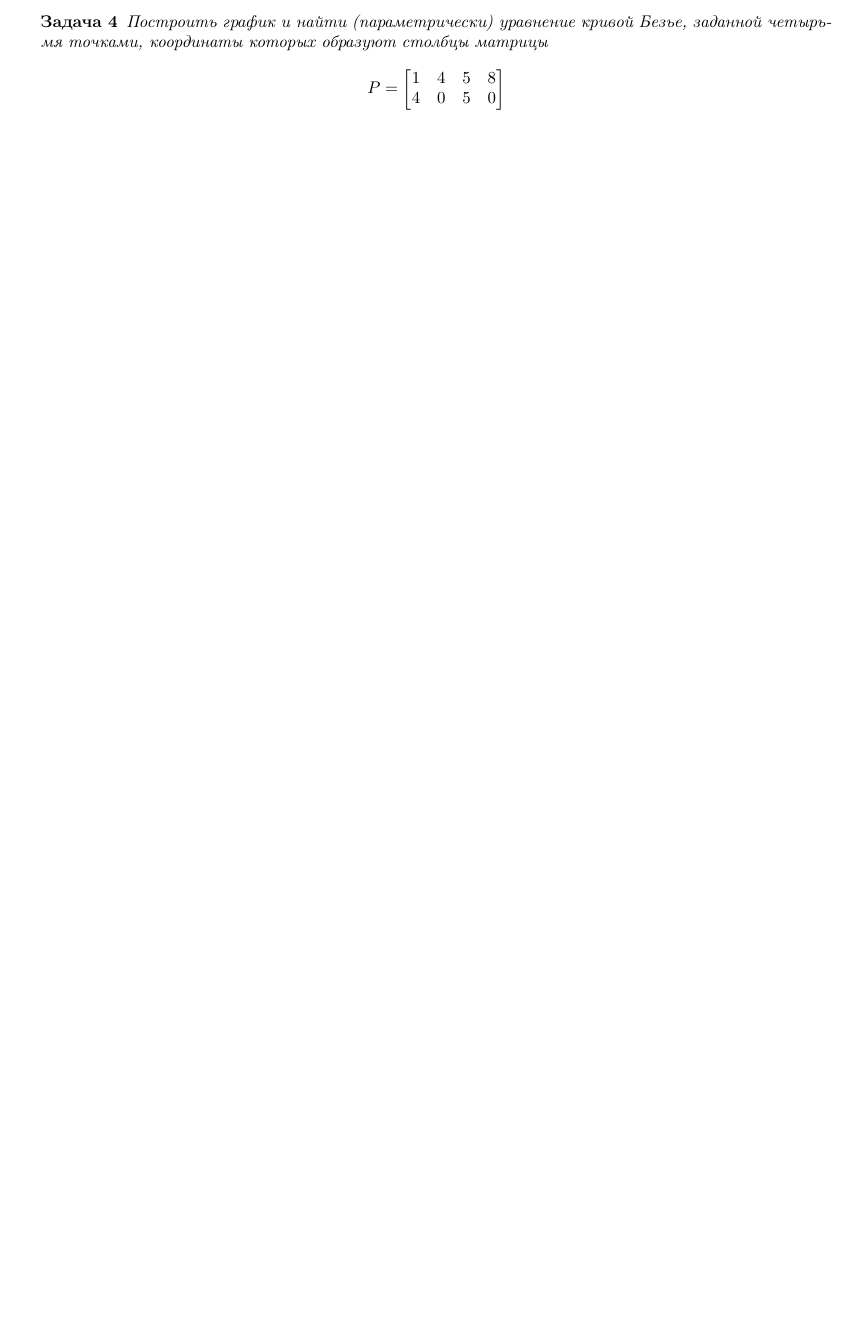
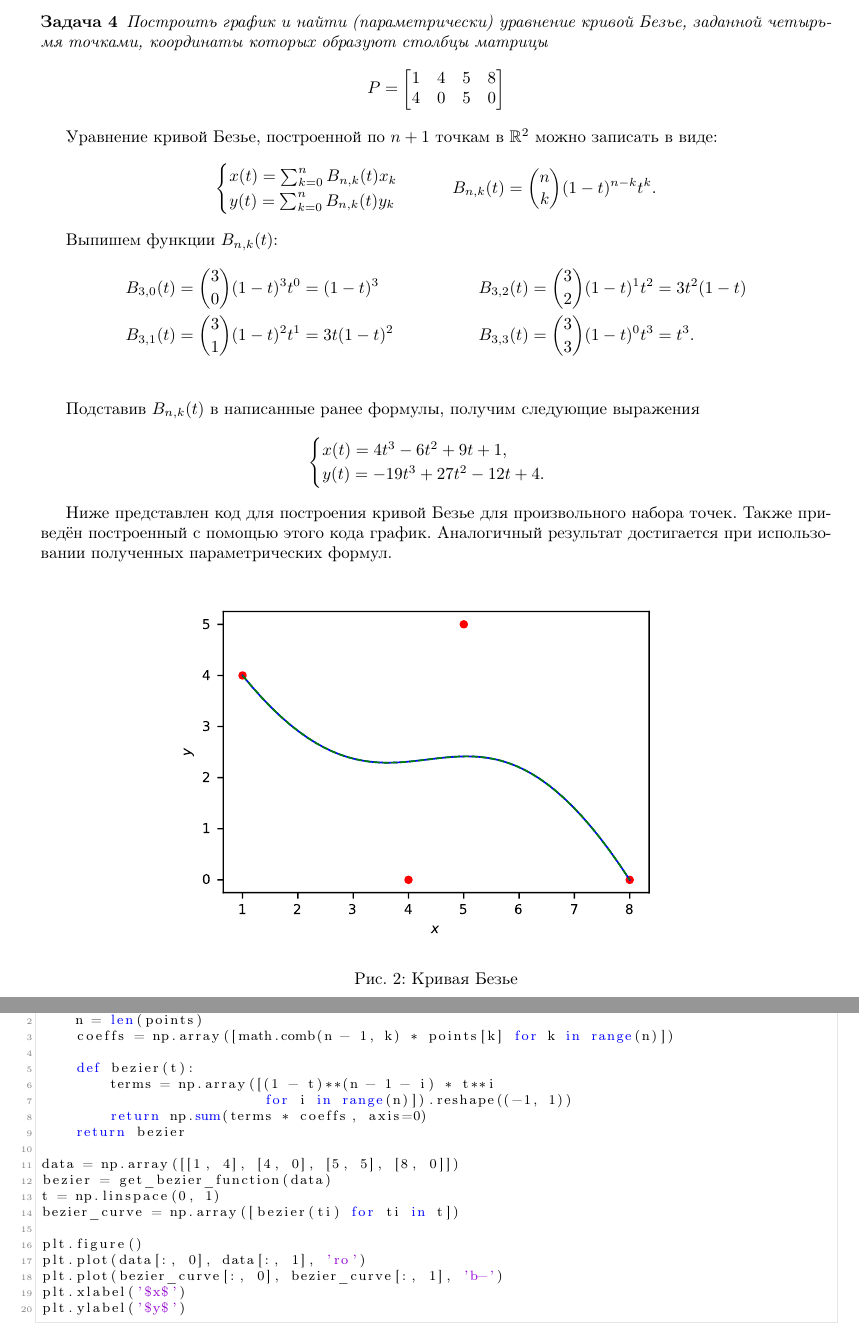
Before and after one commit to vsgolovin/hse-homework, a LaTeX document (linalg-test1/linalg_test1.tex, which reads linalg-test1/ex4.tex, linalg-test1/la1.tex): part of page 4 of 4 before the commit and two parts of pages 4 and 5 of 6 after it, the two joined at a grey line, cut so that both start at the same text, the shorter picture padded with empty space. Compiled offline with pdfLaTeX.

Commit message:
Bezier curve

```diff
--- /dev/null
+++ b/linalg-test1/ex4.tex
@@ -0,0 +1,22 @@
+\begin{lstlisting}
+def get_bezier_function(points: np.ndarray) -> Callable:
+    n = len(points)
+    coeffs = np.array([math.comb(n - 1, k) * points[k] for k in range(n)])
+
+    def bezier(t):
+        terms = np.array([(1 - t)**(n - 1 - i) * t**i
+                          for i in range(n)]).reshape((-1, 1))
+        return np.sum(terms * coeffs, axis=0)
+    return bezier
+
+data = np.array([[1, 4], [4, 0], [5, 5], [8, 0]])
+bezier = get_bezier_function(data)
+t = np.linspace(0, 1)
+bezier_curve = np.array([bezier(ti) for ti in t])
+
+plt.figure()
+plt.plot(data[:, 0], data[:, 1], 'ro')
+plt.plot(bezier_curve[:, 0], bezier_curve[:, 1], 'b-')
+plt.xlabel('$x$')
+plt.ylabel('$y$')
+\end{lstlisting}
--- a/linalg-test1/la1.tex
+++ b/linalg-test1/la1.tex
@@ -354,5 +354,46 @@ $A^+ = (A^TA)^{-1}A^T$.
     \end{equation*}
 \end{problem}
 
+Уравнение кривой Безье, построенной по $n+1$ точкам в $\mathbb{R}^2$ можно
+записать в виде:
+\begin{equation*}
+    \begin{cases}
+        x(t) = \sum_{k=0}^{n}{B_{n,k}(t) x_k}\\
+        y(t) = \sum_{k=0}^{n}{B_{n,k}(t) y_k}\\
+    \end{cases}
+    \qquad
+    B_{n,k}(t) = \binom{n}{k} (1-t)^{n-k} t^k.
+\end{equation*}
+
+Выпишем функции $B_{n,k}(t)$:
+\begin{align*}
+    B_{3,0}(t) &= \binom{3}{0} (1-t)^3 t^0 = (1-t)^3
+    &
+    B_{3,2}(t) &= \binom{3}{2} (1-t)^1 t^2 = 3t^2(1-t)\\
+    B_{3,1}(t) &= \binom{3}{1} (1-t)^2 t^1 = 3t(1-t)^2
+    &
+    B_{3, 3}(t) &= \binom{3}{3} (1-t)^0 t^3 = t^3.\\
+\end{align*}
+
+Подставив $B_{n,k}(t)$ в написанные ранее формулы, получим следующие выражения
+\begin{equation*}
+    \begin{cases}
+        x(t) = 4t^3 - 6t^2 + 9t + 1,\\
+        y(t) = -19t^3 + 27t^2 - 12t + 4.
+    \end{cases}
+\end{equation*}
+
+Ниже представлен код для построения кривой Безье для произвольного набора точек.
+Также приведён построенный с помощью этого кода график. Аналогичный результат
+достигается при использовании полученных параметрических формул.
+
+\begin{figure}[hbt]
+    \centering
+    \includegraphics*[scale=1.0]{figures/ex4.pdf}
+    \caption{Кривая Безье}
+\end{figure}
+
+\newpage
+\input{ex4.tex}
 
 % 5
```
Also changed, not shown: linalg-test1/linalg_test1.tex (+28 -0 lines), linalg-test1/figures/ex4.pdf (added), linalg-test1/linalg_test1.pdf, linalg-test1/la1.tex (1 more changed lines), 1 other file.
